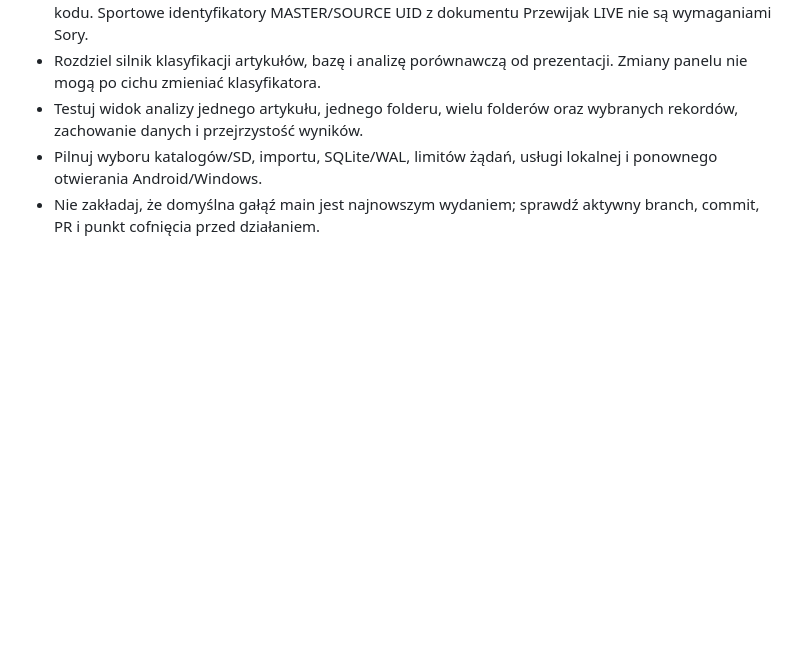
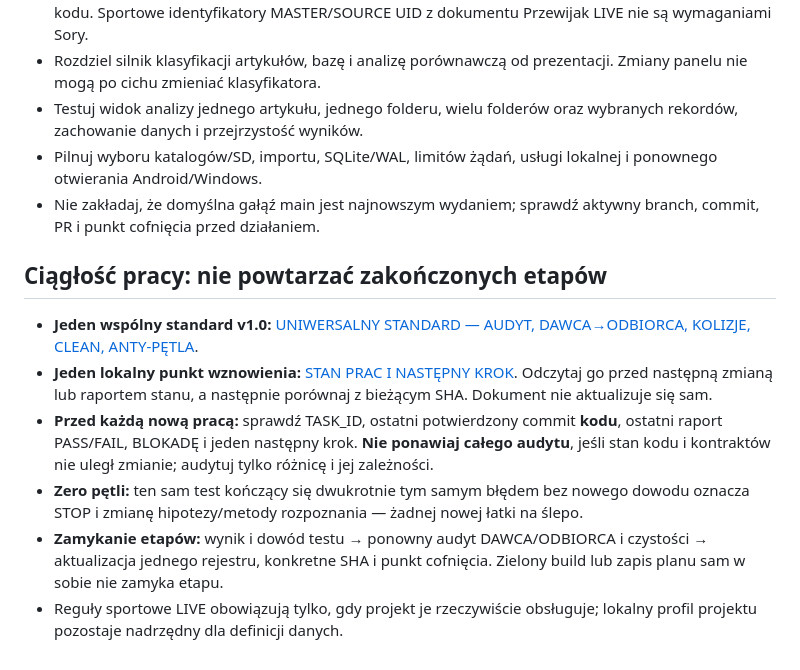
Before and after one commit to adriandziura0-rgb/sora, a Markdown page: AGENTS.md, the part around the change. Rendered like a GitHub page; blank space fills up the shorter version.

Commit message:
docs: AGENTS kontynuacja etapów, jeden rejestr i zero powtórnych audytów

```diff
--- a/AGENTS.md
+++ b/AGENTS.md
@@ -42,3 +42,12 @@
 - Testuj widok analizy jednego artykułu, jednego folderu, wielu folderów oraz wybranych rekordów, zachowanie danych i przejrzystość wyników.
 - Pilnuj wyboru katalogów/SD, importu, SQLite/WAL, limitów żądań, usługi lokalnej i ponownego otwierania Android/Windows.
 - Nie zakładaj, że domyślna gałąź main jest najnowszym wydaniem; sprawdź aktywny branch, commit, PR i punkt cofnięcia przed działaniem.
+
+## Ciągłość pracy: nie powtarzać zakończonych etapów
+
+- **Jeden wspólny standard v1.0:** [UNIWERSALNY STANDARD — AUDYT, DAWCA→ODBIORCA, KOLIZJE, CLEAN, ANTY-PĘTLA](https://github.com/adriandziura0-rgb/przewijarka-app/blob/main/docs/UNIWERSALNY_STANDARD_PRACY_I_KONTYNUACJI_v1_0.md).
+- **Jeden lokalny punkt wznowienia:** [STAN PRAC I NASTĘPNY KROK](docs/STAN_PRAC_I_NASTEPNY_KROK.md). Odczytaj go przed następną zmianą lub raportem stanu, a następnie porównaj z bieżącym SHA. Dokument nie aktualizuje się sam.
+- **Przed każdą nową pracą:** sprawdź TASK_ID, ostatni potwierdzony commit **kodu**, ostatni raport PASS/FAIL, BLOKADĘ i jeden następny krok. **Nie ponawiaj całego audytu**, jeśli stan kodu i kontraktów nie uległ zmianie; audytuj tylko różnicę i jej zależności.
+- **Zero pętli:** ten sam test kończący się dwukrotnie tym samym błędem bez nowego dowodu oznacza STOP i zmianę hipotezy/metody rozpoznania — żadnej nowej łatki na ślepo.
+- **Zamykanie etapów:** wynik i dowód testu → ponowny audyt DAWCA/ODBIORCA i czystości → aktualizacja jednego rejestru, konkretne SHA i punkt cofnięcia. Zielony build lub zapis planu sam w sobie nie zamyka etapu.
+- Reguły sportowe LIVE obowiązują tylko, gdy projekt je rzeczywiście obsługuje; lokalny profil projektu pozostaje nadrzędny dla definicji danych.
```
